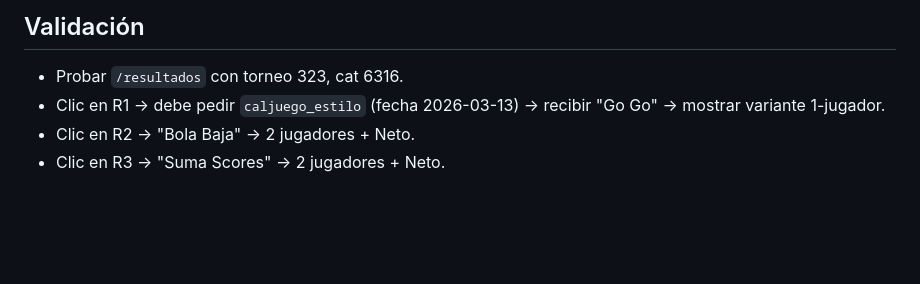
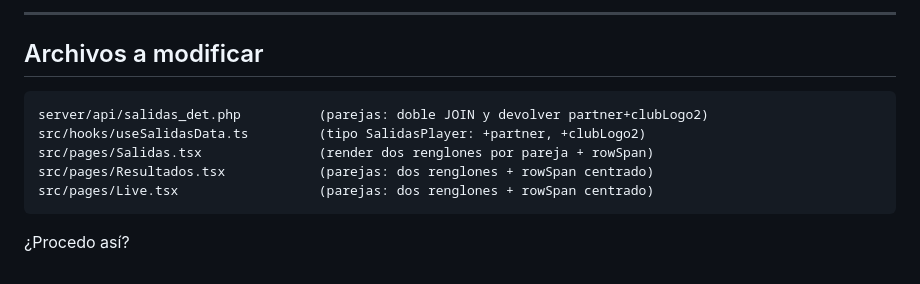
Before and after one commit to alebohigas/golf-hub-tournament-setup, a Markdown page: .lovable/plan.md, the part around one of its changes. GitHub-like rendering; blank space fills up the shorter version.

````diff
--- a/.lovable/plan.md
+++ b/.lovable/plan.md
@@ -53,6 +50,14 @@ Hacer que `/resultados` + clic en `r{n}` repliquen 1:1 el flujo legacy para pare
 
-## Validación
-- Probar `/resultados` con torneo 323, cat 6316.
-- Clic en R1 → debe pedir `caljuego_estilo` (fecha 2026-03-13) → recibir "Go Go" → mostrar variante 1-jugador.
-- Clic en R2 → "Bola Baja" → 2 jugadores + Neto.
-- Clic en R3 → "Suma Scores" → 2 jugadores + Neto.
+---
+
+## Archivos a modificar
+
+```text
+server/api/salidas_det.php          (parejas: doble JOIN y devolver partner+clubLogo2)
+src/hooks/useSalidasData.ts         (tipo SalidasPlayer: +partner, +clubLogo2)
+src/pages/Salidas.tsx               (render dos renglones por pareja + rowSpan)
+src/pages/Resultados.tsx            (parejas: dos renglones + rowSpan centrado)
+src/pages/Live.tsx                  (parejas: dos renglones + rowSpan centrado)
+```
+
+¿Procedo así?
````
Also changed, not shown: other parts of .lovable/plan.md (+41 -44 lines).
